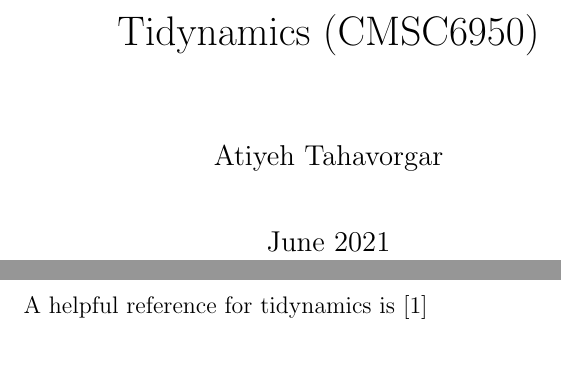
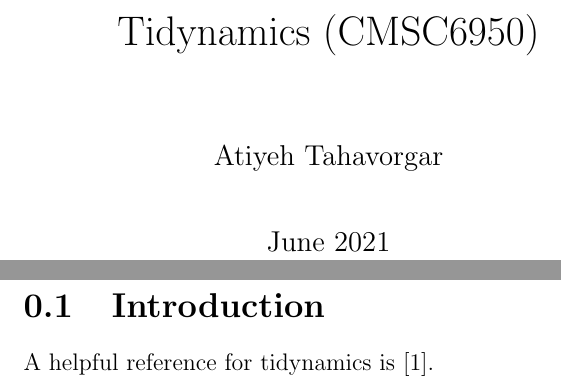
Before and after one commit to Atiyeh996/CMSC6950_Project, a LaTeX document (report.tex): two parts of pages 1 and 2 of 13, joined at a grey line, cut so that both start at the same text, the shorter picture padded with empty space. Compiled offline with pdfLaTeX.

```diff
--- a/report.tex
+++ b/report.tex
@@ -2,7 +2,7 @@
 \usepackage[utf8]{inputenc}
 \usepackage{graphicx}
 \usepackage[parfill]{parskip}
-\usepackage{natbib}
+%\usepackage{natbib}
 
 
 
@@ -15,5 +15,5 @@
 \begin{document}
 \maketitle
 
-%\section{Introduction}
-A helpful reference for tidynamics is \cite{tidynamics_2018}
+\section{Introduction}
+A helpful reference for tidynamics is \cite{tidynamics_2018}.
```
Also changed, not shown: report.tex (6 more changed lines).
